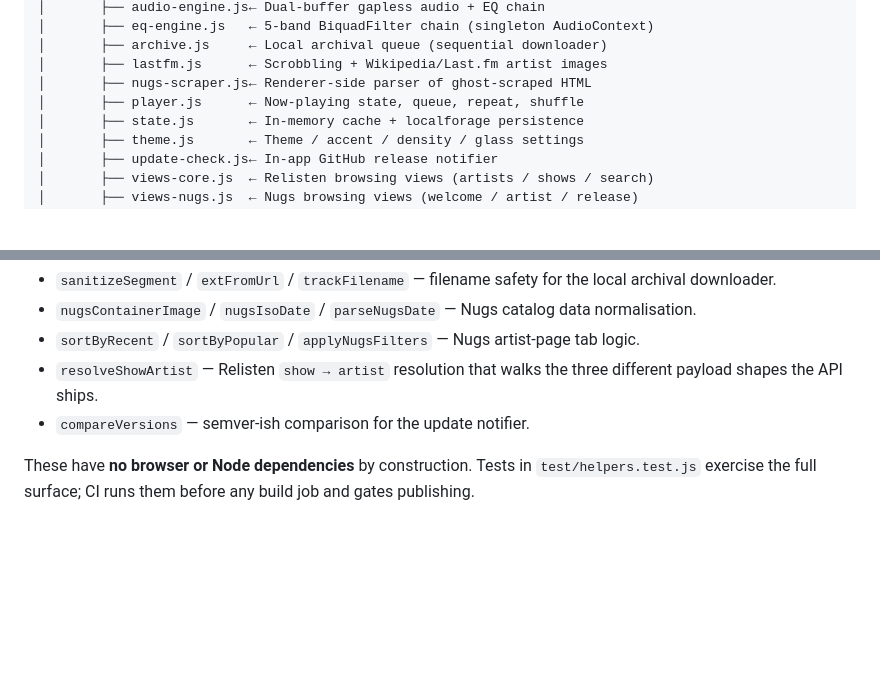
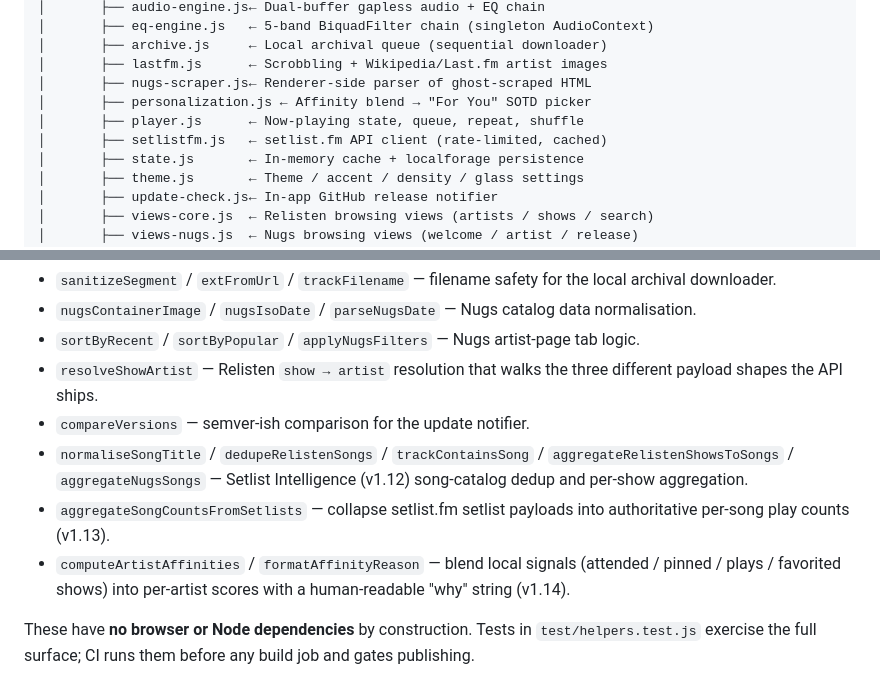
Before and after one commit to DeceasedCranium/days-between, a Markdown page: ARCHITECTURE.md, 2 parts joined by grey strips. GitHub-like rendering; blank space fills up the shorter version.

Commit message:
docs: log v1.13 + v1.14 in version history and architecture
- README: add Version History entries for v1.13.0 (setlist.fm live
  integration) and v1.14.0 (personalized Show of the Day + sidebar
  layout fix), each calling out the user-facing change, the new files,
  and the test counts.
- ARCHITECTURE: add setlistfm.js and personalization.js to the file
  tree; document the Setlist Intelligence and personalization pure
  helpers under the Pure helpers section.

These are doc-only — no code changes.

```diff
--- a/ARCHITECTURE.md
+++ b/ARCHITECTURE.md
@@ -25,7 +25,9 @@ days-between/
 │       ├── archive.js     ← Local archival queue (sequential downloader)
 │       ├── lastfm.js      ← Scrobbling + Wikipedia/Last.fm artist images
 │       ├── nugs-scraper.js← Renderer-side parser of ghost-scraped HTML
+│       ├── personalization.js ← Affinity blend → "For You" SOTD picker
 │       ├── player.js      ← Now-playing state, queue, repeat, shuffle
+│       ├── setlistfm.js   ← setlist.fm API client (rate-limited, cached)
 │       ├── state.js       ← In-memory cache + localforage persistence
 │       ├── theme.js       ← Theme / accent / density / glass settings
 │       ├── update-check.js← In-app GitHub release notifier
@@ -161,6 +163,14 @@ A small module of side-effect-free functions used in many places:
 - `resolveShowArtist` — Relisten `show → artist` resolution that walks
   the three different payload shapes the API ships.
 - `compareVersions` — semver-ish comparison for the update notifier.
+- `normaliseSongTitle` / `dedupeRelistenSongs` / `trackContainsSong` /
+  `aggregateRelistenShowsToSongs` / `aggregateNugsSongs` — Setlist
+  Intelligence (v1.12) song-catalog dedup and per-show aggregation.
+- `aggregateSongCountsFromSetlists` — collapse setlist.fm setlist payloads
+  into authoritative per-song play counts (v1.13).
+- `computeArtistAffinities` / `formatAffinityReason` — blend local signals
+  (attended / pinned / plays / favorited shows) into per-artist scores
+  with a human-readable "why" string (v1.14).
 
 These have **no browser or Node dependencies** by construction. Tests
 in `test/helpers.test.js` exercise the full surface; CI runs them
```
Also changed, not shown: README.md (+2 -0 lines).
